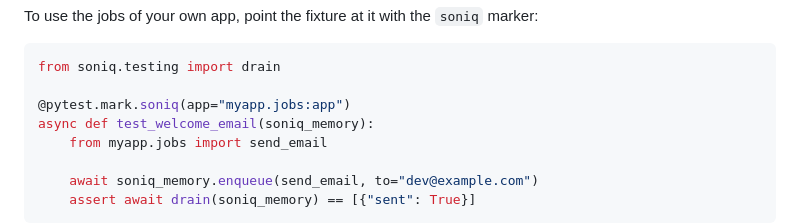
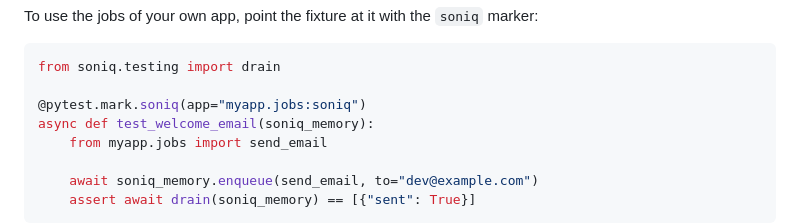
Before and after one commit to abhinavs/soniq, a Markdown page: docs/guides/testing.md, the part around the change. Drawn GitHub-style.

Commit message:
(docs) Use soniq as the instance name in the testing guide

````diff
--- a/docs/guides/testing.md
+++ b/docs/guides/testing.md
@@ -37,7 +37,7 @@ To use the jobs of your own app, point the fixture at it with the `soniq` marker
 ```python
 from soniq.testing import drain
 
-@pytest.mark.soniq(app="myapp.jobs:app")
+@pytest.mark.soniq(app="myapp.jobs:soniq")
 async def test_welcome_email(soniq_memory):
     from myapp.jobs import send_email
 
````
